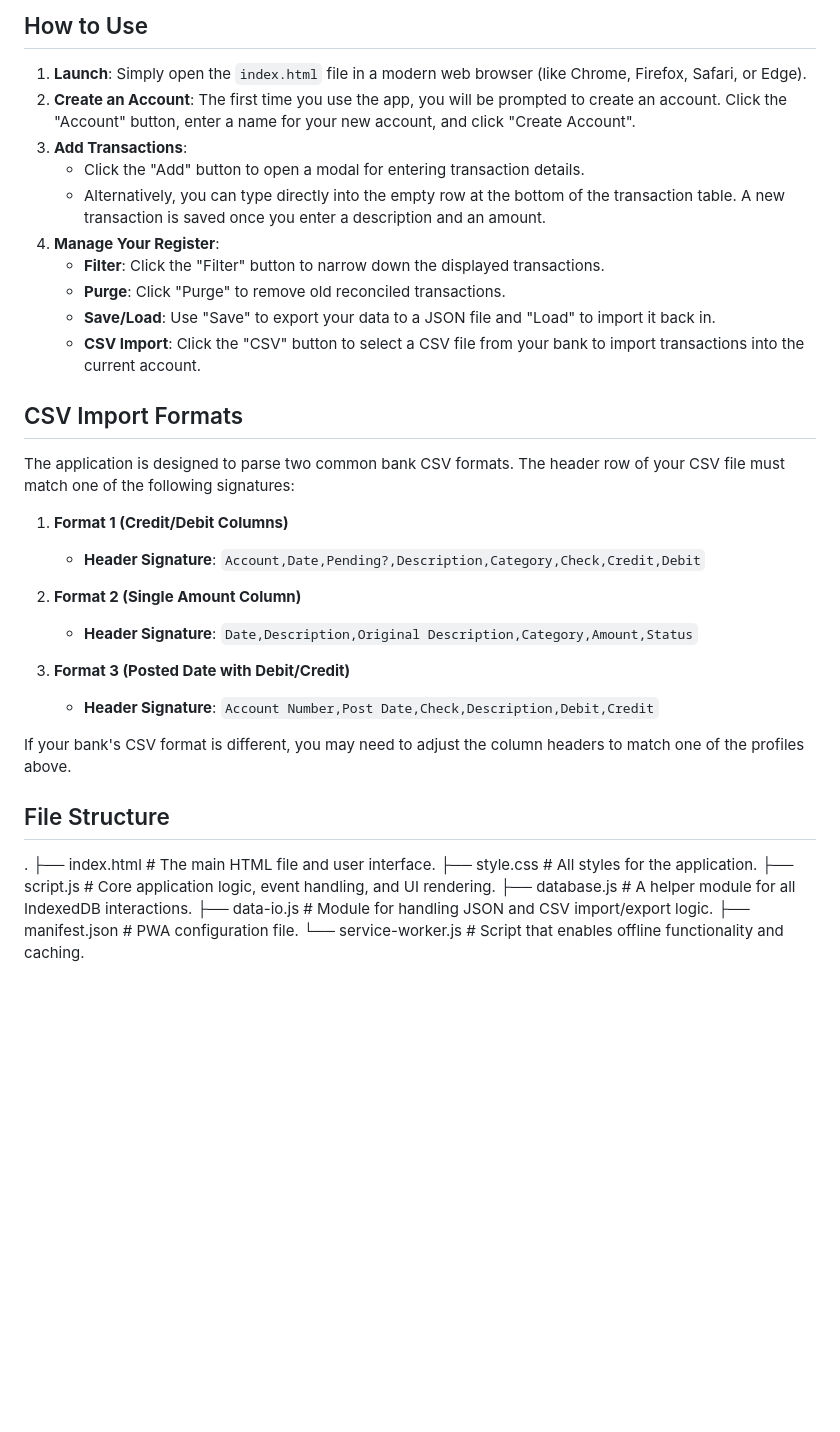
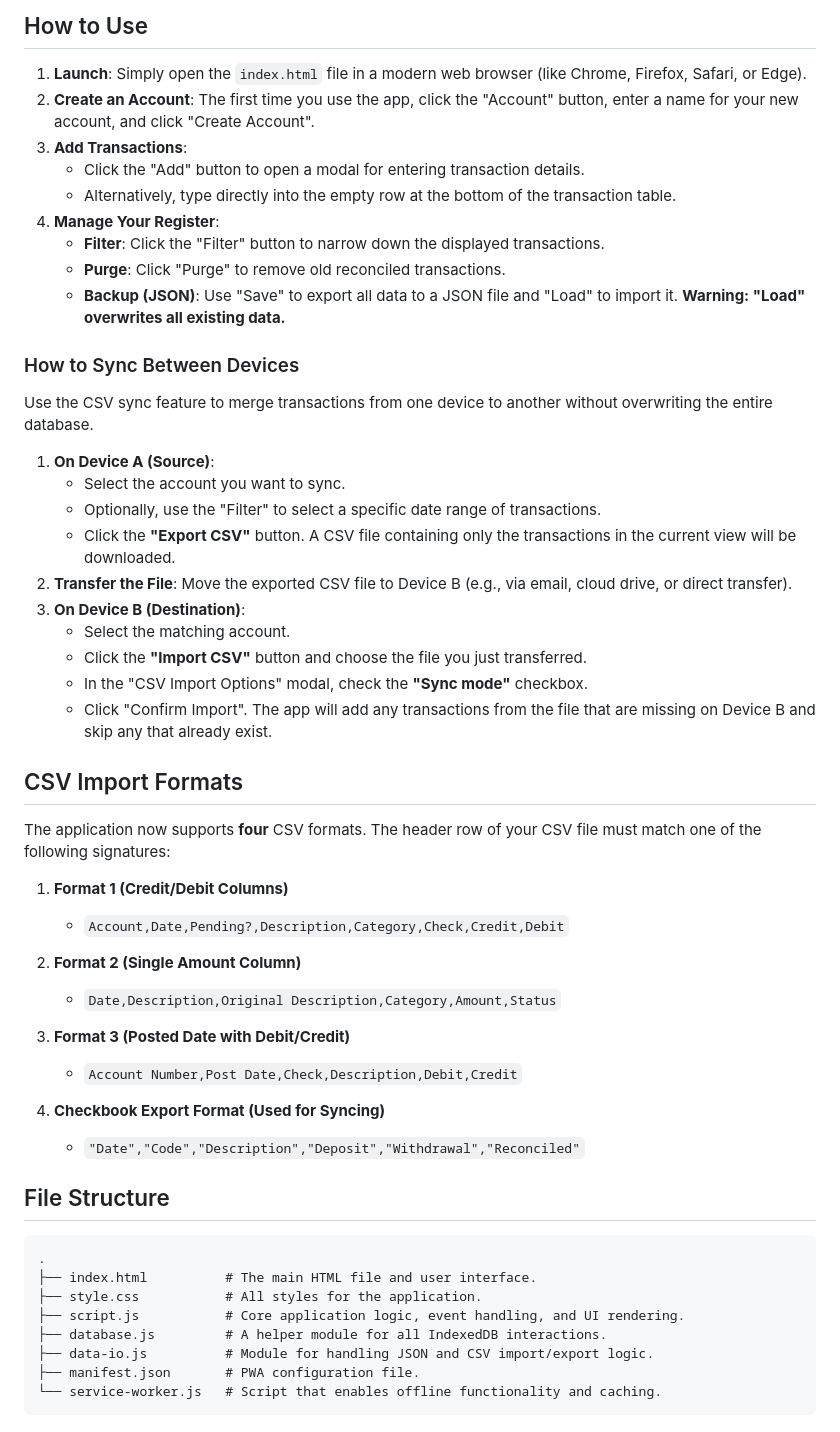
Before and after one commit to greenwh/banking_long, a Markdown page: README.md, the part around one of its changes. GitHub-like rendering; blank space fills up the shorter version.

Commit message:
documantation update

````diff
--- a/README.md
+++ b/README.md
@@ -28,37 +29,55 @@ Checkbook PWA is a modern, client-side digital checkbook register application. I
 ## How to Use
 
 1.  **Launch**: Simply open the `index.html` file in a modern web browser (like Chrome, Firefox, Safari, or Edge).
-2.  **Create an Account**: The first time you use the app, you will be prompted to create an account. Click the "Account" button, enter a name for your new account, and click "Create Account".
+2.  **Create an Account**: The first time you use the app, click the "Account" button, enter a name for your new account, and click "Create Account".
 3.  **Add Transactions**:
     *   Click the "Add" button to open a modal for entering transaction details.
-    *   Alternatively, you can type directly into the empty row at the bottom of the transaction table. A new transaction is saved once you enter a description and an amount.
+    *   Alternatively, type directly into the empty row at the bottom of the transaction table.
 4.  **Manage Your Register**:
     *   **Filter**: Click the "Filter" button to narrow down the displayed transactions.
     *   **Purge**: Click "Purge" to remove old reconciled transactions.
-    *   **Save/Load**: Use "Save" to export your data to a JSON file and "Load" to import it back in.
-    *   **CSV Import**: Click the "CSV" button to select a CSV file from your bank to import transactions into the current account.
+    *   **Backup (JSON)**: Use "Save" to export all data to a JSON file and "Load" to import it. **Warning: "Load" overwrites all existing data.**
+
+### How to Sync Between Devices
+
+Use the CSV sync feature to merge transactions from one device to another without overwriting the entire database.
+
+1.  **On Device A (Source)**:
+    *   Select the account you want to sync.
+    *   Optionally, use the "Filter" to select a specific date range of transactions.
+    *   Click the **"Export CSV"** button. A CSV file containing only the transactions in the current view will be downloaded.
+2.  **Transfer the File**: Move the exported CSV file to Device B (e.g., via email, cloud drive, or direct transfer).
+3.  **On Device B (Destination)**:
+    *   Select the matching account.
+    *   Click the **"Import CSV"** button and choose the file you just transferred.
+    *   In the "CSV Import Options" modal, check the **"Sync mode"** checkbox.
+    *   Click "Confirm Import". The app will add any transactions from the file that are missing on Device B and skip any that already exist.
 
 ## CSV Import Formats
 
-The application is designed to parse two common bank CSV formats. The header row of your CSV file must match one of the following signatures:
+The application now supports **four** CSV formats. The header row of your CSV file must match one of the following signatures:
 
 1.  **Format 1 (Credit/Debit Columns)**
-    *   **Header Signature**: `Account,Date,Pending?,Description,Category,Check,Credit,Debit`
+    *   `Account,Date,Pending?,Description,Category,Check,Credit,Debit`
 
 2.  **Format 2 (Single Amount Column)**
-    *   **Header Signature**: `Date,Description,Original Description,Category,Amount,Status`
+    *   `Date,Description,Original Description,Category,Amount,Status`
 
 3.  **Format 3 (Posted Date with Debit/Credit)**
-    *   **Header Signature**: `Account Number,Post Date,Check,Description,Debit,Credit`
+    *   `Account Number,Post Date,Check,Description,Debit,Credit`
 
-If your bank's CSV format is different, you may need to adjust the column headers to match one of the profiles above.
+4.  **Checkbook Export Format (Used for Syncing)**
+    *   `"Date","Code","Description","Deposit","Withdrawal","Reconciled"`
 
 ## File Structure
+
+```
 .
-├── index.html # The main HTML file and user interface.
-├── style.css # All styles for the application.
-├── script.js # Core application logic, event handling, and UI rendering.
-├── database.js # A helper module for all IndexedDB interactions.
-├── data-io.js # Module for handling JSON and CSV import/export logic.
-├── manifest.json # PWA configuration file.
-└── service-worker.js # Script that enables offline functionality and caching.
+├── index.html          # The main HTML file and user interface.
+├── style.css           # All styles for the application.
+├── script.js           # Core application logic, event handling, and UI rendering.
+├── database.js         # A helper module for all IndexedDB interactions.
+├── data-io.js          # Module for handling JSON and CSV import/export logic.
+├── manifest.json       # PWA configuration file.
+└── service-worker.js   # Script that enables offline functionality and caching.
+```
````
Also changed, not shown: other parts of README.md (+5 -4 lines), Bank_Register_Long-project.md (+0 -8 lines).
